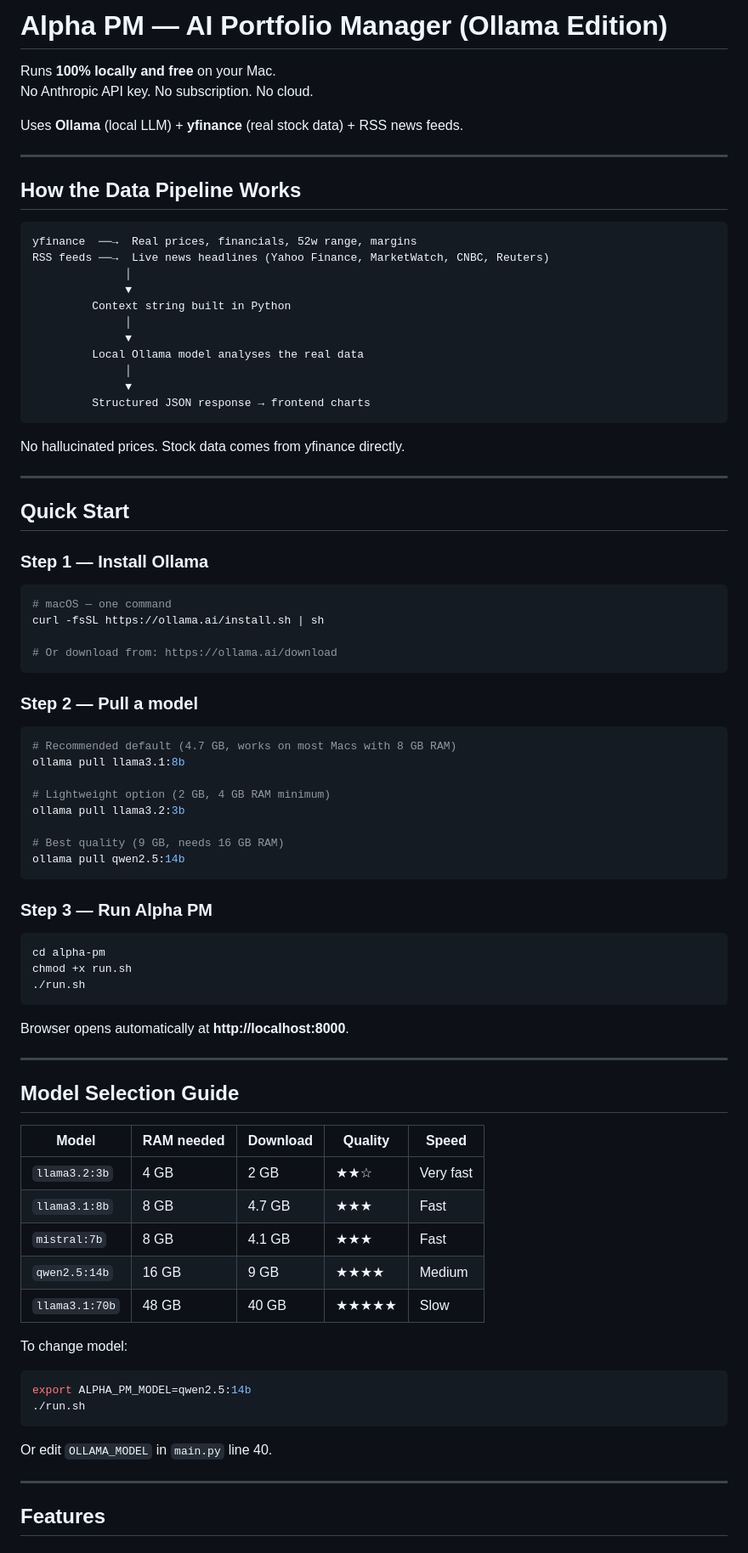
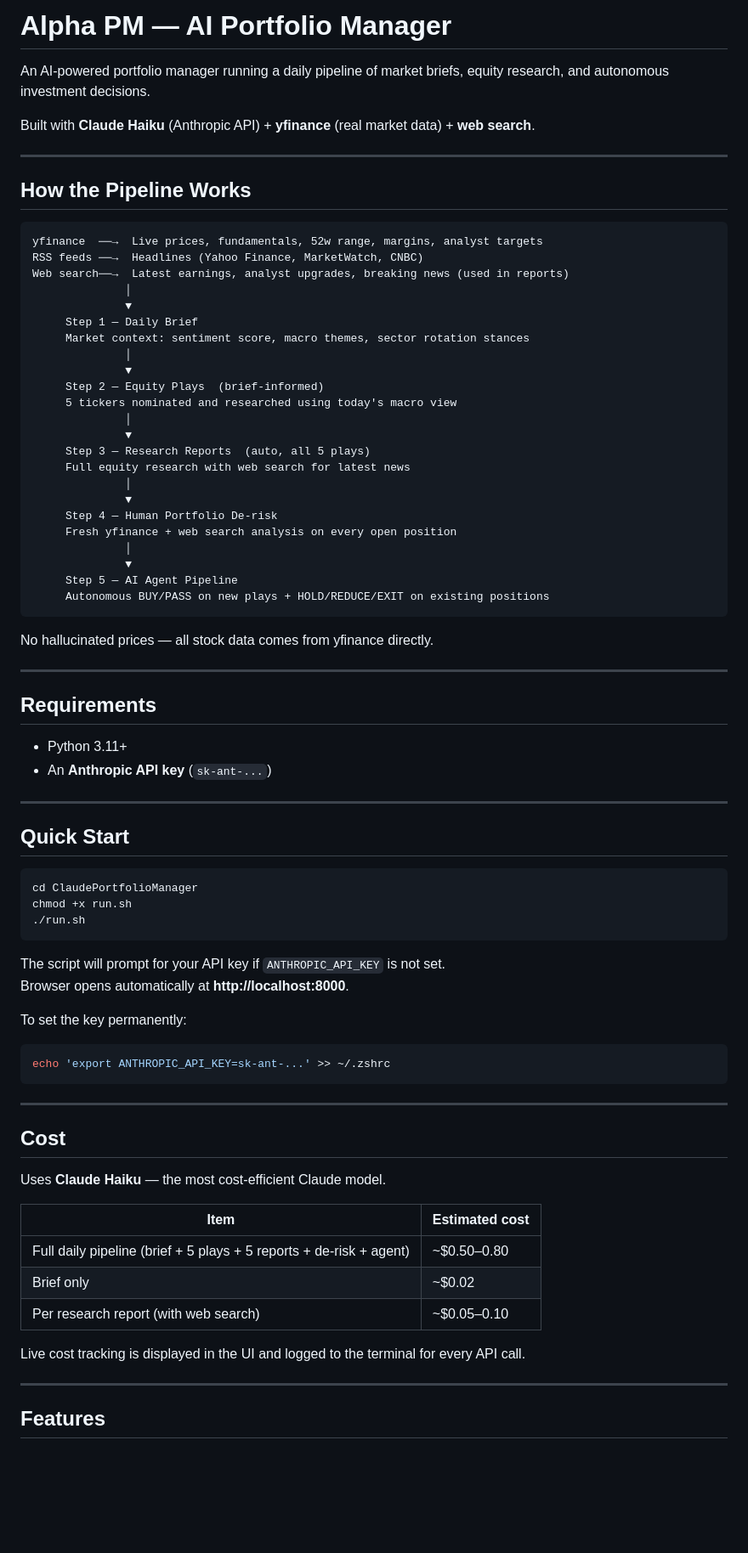
Before and after one commit to vanilladucky/AlphaPortfolioManager, a Markdown page: README.md, the part around one of its changes. Shown at 85% size. GitHub-like rendering; blank space fills up the shorter version.

````diff
--- a/README.md
+++ b/README.md
@@ -1,85 +1,79 @@
-# Alpha PM — AI Portfolio Manager (Ollama Edition)
+# Alpha PM — AI Portfolio Manager
 
-Runs **100% locally and free** on your Mac.
-No Anthropic API key. No subscription. No cloud.
+An AI-powered portfolio manager running a daily pipeline of market briefs, equity research, and autonomous investment decisions.
 
-Uses **Ollama** (local LLM) + **yfinance** (real stock data) + RSS news feeds.
+Built with **Claude Haiku** (Anthropic API) + **yfinance** (real market data) + **web search**.
 
 ---
 
-## How the Data Pipeline Works
+## How the Pipeline Works
 
 ```
-yfinance  ──→  Real prices, financials, 52w range, margins
-RSS feeds ──→  Live news headlines (Yahoo Finance, MarketWatch, CNBC, Reuters)
+yfinance  ──→  Live prices, fundamentals, 52w range, margins, analyst targets
+RSS feeds ──→  Headlines (Yahoo Finance, MarketWatch, CNBC)
+Web search──→  Latest earnings, analyst upgrades, breaking news (used in reports)
               │
               ▼
-         Context string built in Python
+     Step 1 — Daily Brief
+     Market context: sentiment score, macro themes, sector rotation stances
               │
               ▼
-         Local Ollama model analyses the real data
+     Step 2 — Equity Plays  (brief-informed)
+     5 tickers nominated and researched using today's macro view
               │
               ▼
-         Structured JSON response → frontend charts
+     Step 3 — Research Reports  (auto, all 5 plays)
+     Full equity research with web search for latest news
+              │
+              ▼
+     Step 4 — Human Portfolio De-risk
+     Fresh yfinance + web search analysis on every open position
+              │
+              ▼
+     Step 5 — AI Agent Pipeline
+     Autonomous BUY/PASS on new plays + HOLD/REDUCE/EXIT on existing positions
 ```
 
-No hallucinated prices. Stock data comes from yfinance directly.
+No hallucinated prices — all stock data comes from yfinance directly.
+
+---
+
+## Requirements
+
+- Python 3.11+
+- An **Anthropic API key** (`sk-ant-...`)
 
 ---
 
 ## Quick Start
 
-### Step 1 — Install Ollama
-
 ```bash
-# macOS — one command
-curl -fsSL https://ollama.ai/install.sh | sh
-
-# Or download from: https://ollama.ai/download
-```
-
-### Step 2 — Pull a model
-
-```bash
-# Recommended default (4.7 GB, works on most Macs with 8 GB RAM)
-ollama pull llama3.1:8b
-
-# Lightweight option (2 GB, 4 GB RAM minimum)
-ollama pull llama3.2:3b
-
-# Best quality (9 GB, needs 16 GB RAM)
-ollama pull qwen2.5:14b
-```
-
-### Step 3 — Run Alpha PM
-
-```bash
-cd alpha-pm
+cd ClaudePortfolioManager
 chmod +x run.sh
 ./run.sh
 ```
 
+The script will prompt for your API key if `ANTHROPIC_API_KEY` is not set.
 Browser opens automatically at **http://localhost:8000**.
+
+To set the key permanently:
+```bash
+echo 'export ANTHROPIC_API_KEY=sk-ant-...' >> ~/.zshrc
+```
 
 ---
 
-## Model Selection Guide
+## Cost
 
-| Model | RAM needed | Download | Quality | Speed |
-|---|---|---|---|---|
-| `llama3.2:3b` | 4 GB | 2 GB | ★★☆ | Very fast |
-| `llama3.1:8b` | 8 GB | 4.7 GB | ★★★ | Fast |
-| `mistral:7b` | 8 GB | 4.1 GB | ★★★ | Fast |
-| `qwen2.5:14b` | 16 GB | 9 GB | ★★★★ | Medium |
-| `llama3.1:70b` | 48 GB | 40 GB | ★★★★★ | Slow |
+Uses **Claude Haiku** — the most cost-efficient Claude model.
 
-To change model:
-```bash
-export ALPHA_PM_MODEL=qwen2.5:14b
-./run.sh
-```
+| Item | Estimated cost |
+|---|---|
+| Full daily pipeline (brief + 5 plays + 5 reports + de-risk + agent) | ~$0.50–0.80 |
+| Brief only | ~$0.02 |
+| Per research report (with web search) | ~$0.05–0.10 |
 
-Or edit `OLLAMA_MODEL` in `main.py` line 40.
+Live cost tracking is displayed in the UI and logged to the terminal for every API call.
 
 ---
 
````
Also changed, not shown: other parts of README.md (+78 -48 lines).
